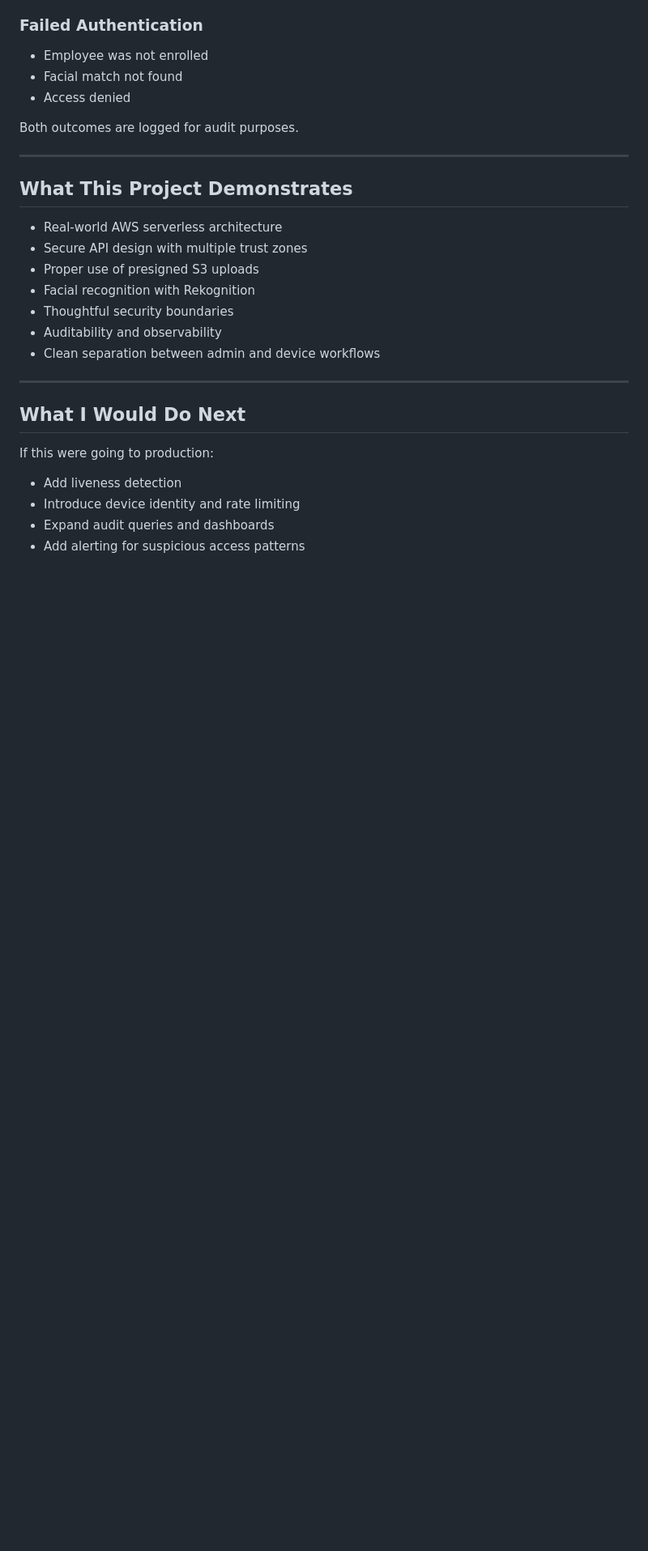
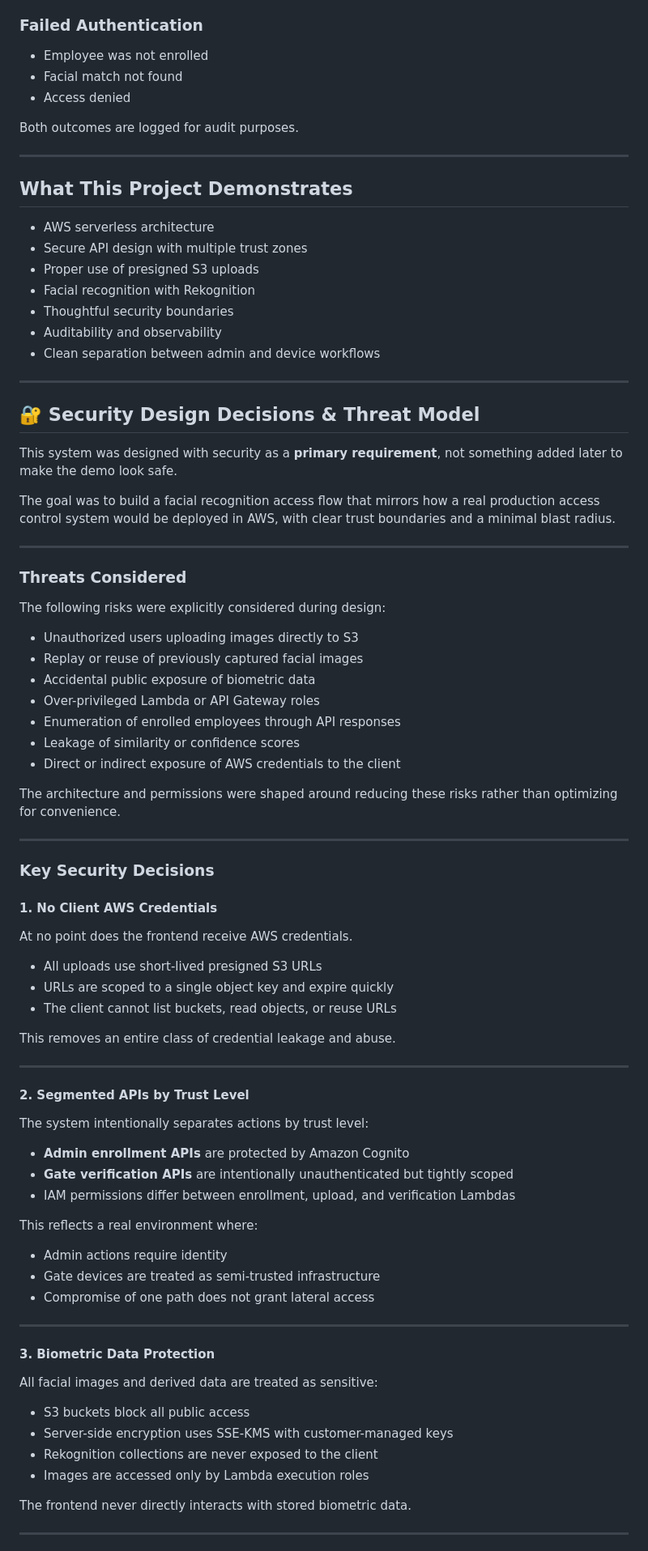
Before and after one commit to Ikechi980/AWS-secure-facial-recognition-serverless-system, a Markdown page: README.md, the part around one of its changes. Shown at 81% size. GitHub-like rendering; blank space fills up the shorter version.

Commit message:
Document security threat model and access control decisions

```diff
--- a/README.md
+++ b/README.md
@@ -146,7 +144,7 @@ Both outcomes are logged for audit purposes.
 
 ## What This Project Demonstrates
 
-- Real-world AWS serverless architecture
+- AWS serverless architecture
 - Secure API design with multiple trust zones
 - Proper use of presigned S3 uploads
 - Facial recognition with Rekognition
@@ -156,10 +154,69 @@ Both outcomes are logged for audit purposes.
 
 ---
 
-## What I Would Do Next
+## 🔐 Security Design Decisions & Threat Model
 
-If this were going to production:
-- Add liveness detection
-- Introduce device identity and rate limiting
-- Expand audit queries and dashboards
-- Add alerting for suspicious access patterns
+This system was designed with security as a **primary requirement**, not something added later to make the demo look safe.
+
+The goal was to build a facial recognition access flow that mirrors how a real production access control system would be deployed in AWS, with clear trust boundaries and a minimal blast radius.
+
+---
+
+### Threats Considered
+
+The following risks were explicitly considered during design:
+
+- Unauthorized users uploading images directly to S3
+- Replay or reuse of previously captured facial images
+- Accidental public exposure of biometric data
+- Over-privileged Lambda or API Gateway roles
+- Enumeration of enrolled employees through API responses
+- Leakage of similarity or confidence scores
+- Direct or indirect exposure of AWS credentials to the client
+
+The architecture and permissions were shaped around reducing these risks rather than optimizing for convenience.
+
+---
+
+### Key Security Decisions
+
+#### 1. No Client AWS Credentials
+
+At no point does the frontend receive AWS credentials.
+
+- All uploads use short-lived presigned S3 URLs
+- URLs are scoped to a single object key and expire quickly
+- The client cannot list buckets, read objects, or reuse URLs
+
+This removes an entire class of credential leakage and abuse.
+
+---
+
+#### 2. Segmented APIs by Trust Level
+
+The system intentionally separates actions by trust level:
+
+- **Admin enrollment APIs** are protected by Amazon Cognito
+- **Gate verification APIs** are intentionally unauthenticated but tightly scoped
+- IAM permissions differ between enrollment, upload, and verification Lambdas
+
+This reflects a real environment where:
+- Admin actions require identity
+- Gate devices are treated as semi-trusted infrastructure
+- Compromise of one path does not grant lateral access
+
+---
+
+#### 3. Biometric Data Protection
+
+All facial images and derived data are treated as sensitive:
+
+- S3 buckets block all public access
+- Server-side encryption uses SSE-KMS with customer-managed keys
+- Rekognition collections are never exposed to the client
+- Images are accessed only by Lambda execution roles
+
+The frontend never directly interacts with stored biometric data.
+
+---
+
```
Also changed, not shown: other parts of README.md (+48 -2 lines).
